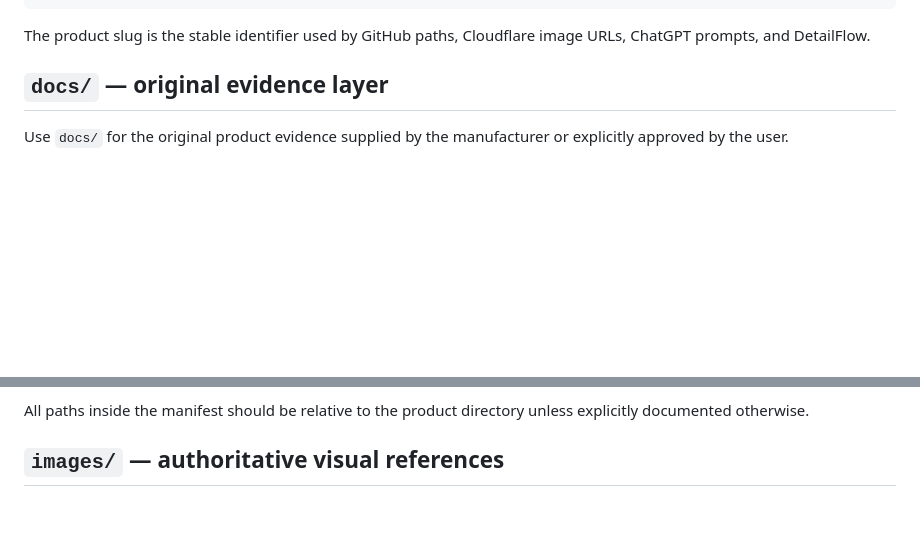
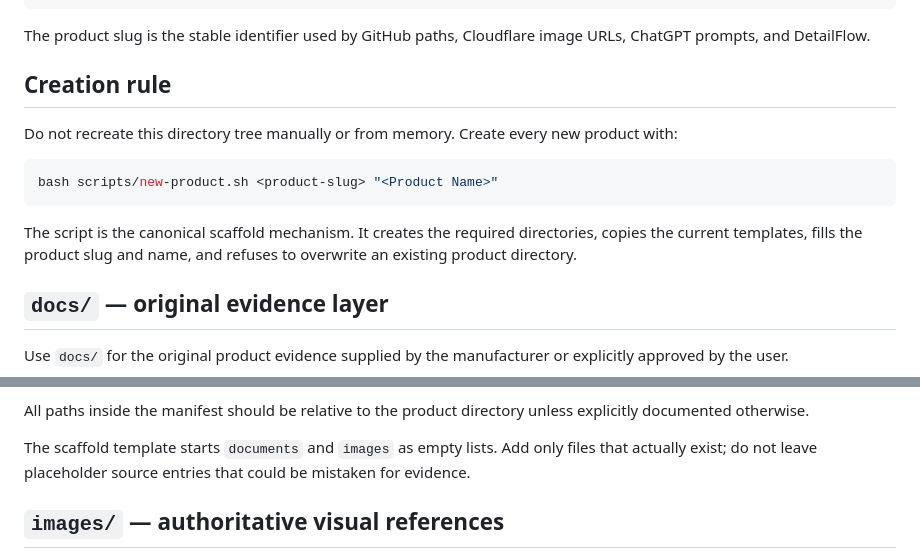
Before and after one commit to licat233/product-assets, a Markdown page: docs/PRODUCT-DIRECTORY-SPEC.md, 2 parts joined by grey strips. GitHub-like rendering; blank space fills up the shorter version.

Commit message:
docs: make scaffold script canonical

````diff
--- a/docs/PRODUCT-DIRECTORY-SPEC.md
+++ b/docs/PRODUCT-DIRECTORY-SPEC.md
@@ -21,6 +21,16 @@ products/<product-slug>/
 ```
 
 The product slug is the stable identifier used by GitHub paths, Cloudflare image URLs, ChatGPT prompts, and DetailFlow.
+
+## Creation rule
+
+Do not recreate this directory tree manually or from memory. Create every new product with:
+
+```bash
+bash scripts/new-product.sh <product-slug> "<Product Name>"
+```
+
+The script is the canonical scaffold mechanism. It creates the required directories, copies the current templates, fills the product slug and name, and refuses to overwrite an existing product directory.
 
 ## `docs/` — original evidence layer
 
@@ -74,6 +84,8 @@ It should contain:
 - DetailFlow defaults
 
 All paths inside the manifest should be relative to the product directory unless explicitly documented otherwise.
+
+The scaffold template starts `documents` and `images` as empty lists. Add only files that actually exist; do not leave placeholder source entries that could be mistaken for evidence.
 
 ## `images/` — authoritative visual references
 
````
